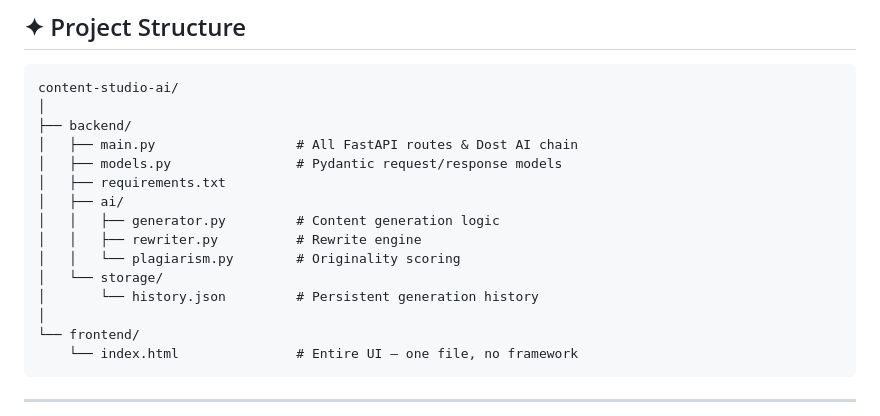
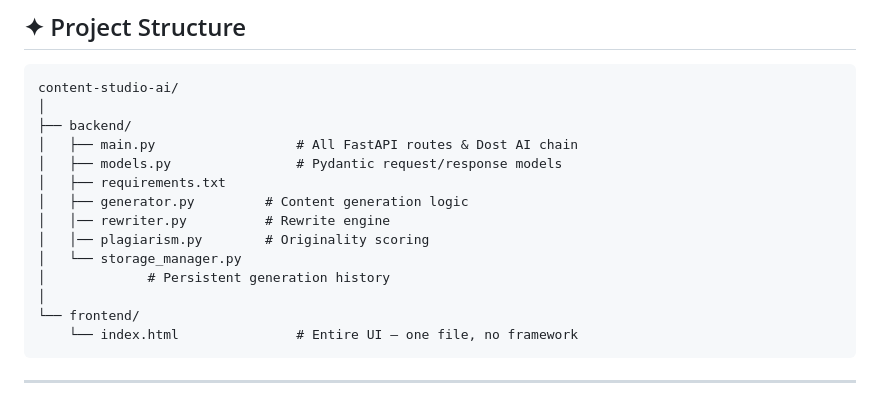
Before and after one commit to soum211524/AI_content_studio, a Markdown page: README.md, the part around the change. Rendered like a GitHub page.

```diff
--- a/README.md
+++ b/README.md
@@ -70,12 +70,11 @@ content-studio-ai/
 │   ├── main.py                  # All FastAPI routes & Dost AI chain
 │   ├── models.py                # Pydantic request/response models
 │   ├── requirements.txt
-│   ├── ai/
-│   │   ├── generator.py         # Content generation logic
-│   │   ├── rewriter.py          # Rewrite engine
-│   │   └── plagiarism.py        # Originality scoring
-│   └── storage/
-│       └── history.json         # Persistent generation history
+│   ├── generator.py         # Content generation logic
+│   │── rewriter.py          # Rewrite engine
+│   │── plagiarism.py        # Originality scoring
+│   └── storage_manager.py
+│             # Persistent generation history
 │
 └── frontend/
     └── index.html               # Entire UI — one file, no framework
```
